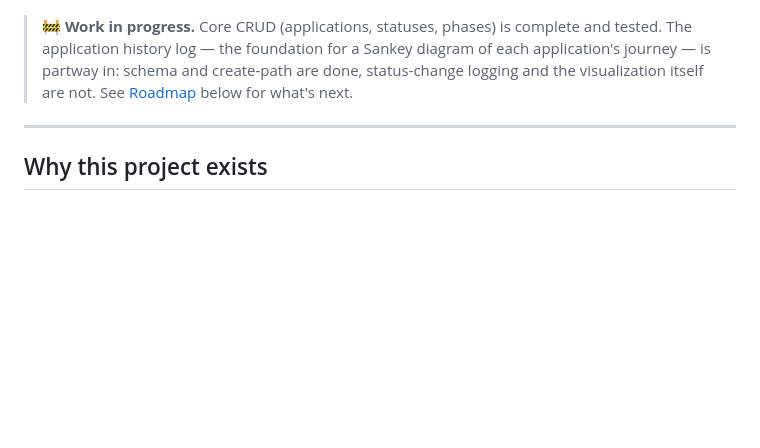
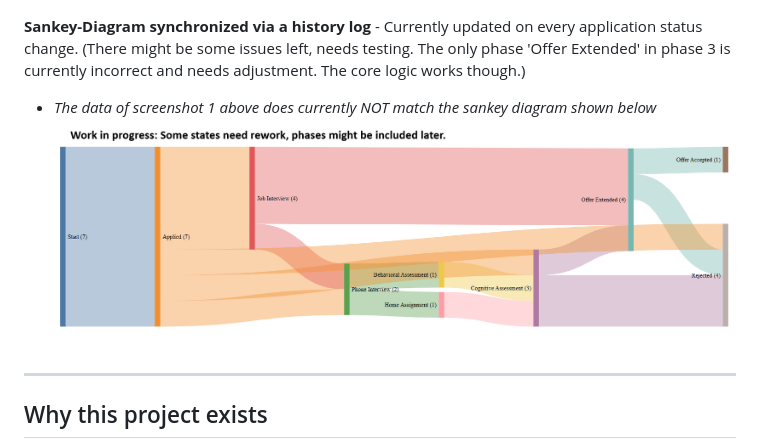
Before and after one commit to TimTrst/Application-Tracker, a Markdown page: README.md, the part around the change. GitHub-like rendering; pictures changed too: sankey_screenshot.png (added); blank space fills up the shorter version.

Commit message:
SANKEY DIAGRAM: Implemented sankey diagram via 'D3 Sankey Plugin' - NEEDS REWORK: Phase 3 / Status 'Offer Extended' needs revising, this phase needs new states (removing state 'offer extended')

```diff
--- a/README.md
+++ b/README.md
@@ -6,7 +6,11 @@ A full-stack web app for tracking job applications on a Kanban-style board, buil
 
 ![alt text](kanban_screenshot.png)
 
-> 🚧 **Work in progress.** Core CRUD (applications, statuses, phases) is complete and tested. The application history log — the foundation for a Sankey diagram of each application's journey — is partway in: schema and create-path are done, status-change logging and the visualization itself are not. See [Roadmap](#roadmap) below for what's next.
+**Sankey-Diagram synchronized via a history log** - Currently updated on every application status change.
+(There might be some issues left, needs testing. The only phase 'Offer Extended' in phase 3 is currently incorrect and needs adjustment. The core logic works though.)
+
+- _The data of screenshot 1 above does currently NOT match the sankey diagram shown below_
+  ![alt text](sankey_screenshot.png)
 
 ---
 
```
Also changed, not shown: 3 other files.
